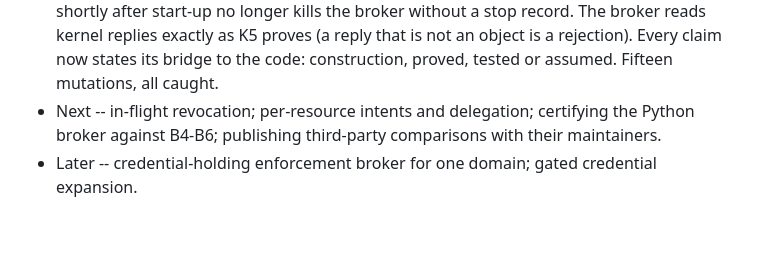
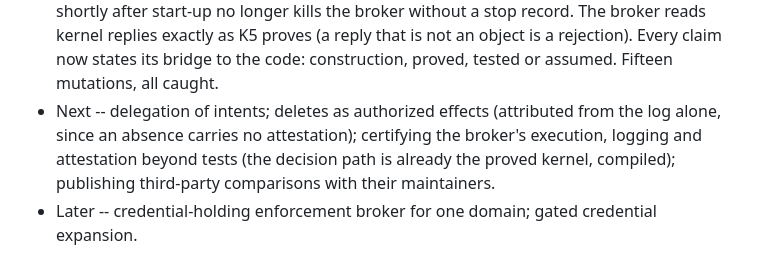
Before and after one commit to Goblohan/Darm-Guard, a Markdown page: README.md, the part around the change. GitHub-like rendering; blank space fills up the shorter version.

Commit message:
README: the roadmap's Next line lists only open work; revocation and per-resource intents shipped long ago, and the decision path is already the proved kernel

```diff
--- a/README.md
+++ b/README.md
@@ -238,7 +238,7 @@ The conditions behind each check are proved in [darm-monitor](https://github.com
 - v0.19.0 -- a rename now requires the source to carry a valid attestation for its own path and current content, and refuses otherwise (the refusal is recorded). Before this, a file created outside the broker and renamed through it came out attested, with verification clean: foreign content laundered into a state that looked authorized. Found from the model (darm-monitor E29). Files placed outside the broker can no longer be renamed through it; write them through it instead. Also: E28's request link checked at runtime, and eleven mutations, all caught.
 - v0.20.0 -- every read carries an attribution verdict: attributed only if the attestation, read from the same open file as the content, verifies, names this path, matches the bytes read, and is the path's latest logged write. A file restored with its genuine attestation after the broker replaced or deleted it is refused, because only the log binds freshness. read_requires_attestation refuses unattributed reads (opt-in); a principal-held manifest outside the workspace can vouch for external inputs. verify_world and the verdict share one reading of the log. Also: E30's lineage tested at runtime, and twelve mutations, all caught.
 - v0.21.0 (this release) -- the broker uses kernel-v0.3.0: it sends the raw proposal, the kernel computes well-formedness, canonicalization and the decision (darm-monitor K6), and the broker executes the invocation the kernel returns, refusing if its own canonicalization disagrees. Normal form is K6's normalPath: paths POSIX keeps, such as '//workspace/x', are now refused, as is a rename destination containing '..', before any decision. A SIGTERM shortly after start-up no longer kills the broker without a stop record. The broker reads kernel replies exactly as K5 proves (a reply that is not an object is a rejection). Every claim now states its bridge to the code: construction, proved, tested or assumed. Fifteen mutations, all caught.
-- Next -- in-flight revocation; per-resource intents and delegation; certifying the Python broker against B4-B6; publishing third-party comparisons with their maintainers.
+- Next -- delegation of intents; deletes as authorized effects (attributed from the log alone, since an absence carries no attestation); certifying the broker's execution, logging and attestation beyond tests (the decision path is already the proved kernel, compiled); publishing third-party comparisons with their maintainers.
 - Later -- credential-holding enforcement broker for one domain; gated credential expansion.
 
 ## License
```
